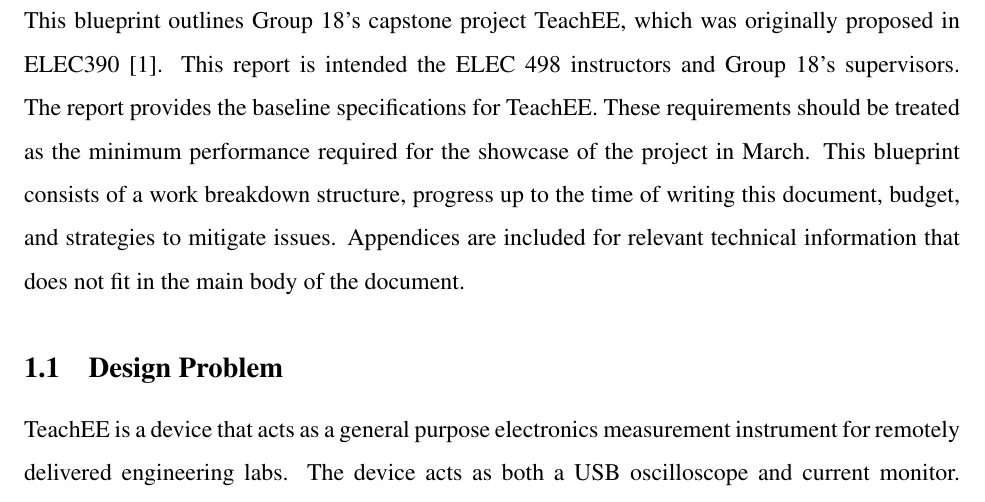
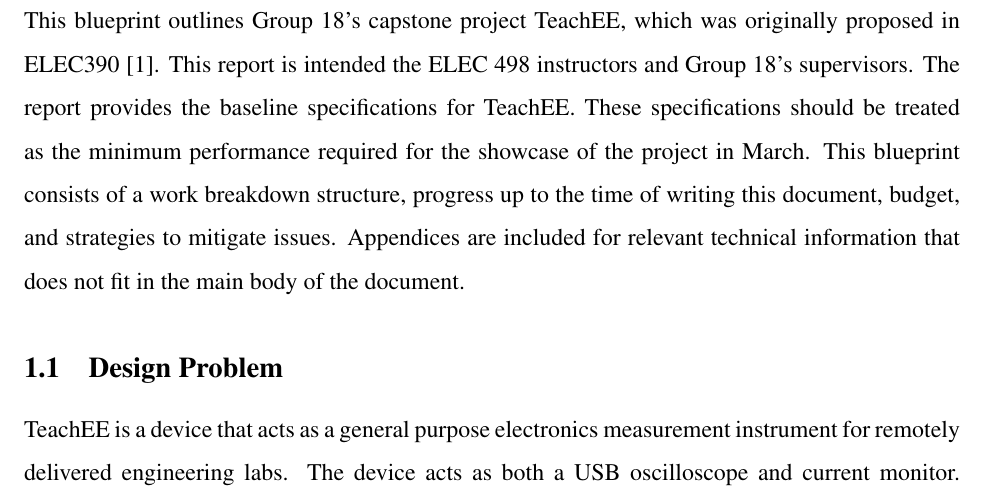
Before and after one commit to teachee-capstone/teachee, a LaTeX document (reports/blueprint/report.tex): part of page 4 of 12, cut so that both start at the same text. Compiled offline with pdfLaTeX.

Commit message:
Update reports/blueprint/report.tex
Co-authored-by: EYangster <46717071+EYangster@users.noreply.github.com>

```diff
--- a/reports/blueprint/report.tex
+++ b/reports/blueprint/report.tex
@@ -57,7 +57,7 @@
 This blueprint outlines Group 18's capstone project TeachEE, which was
 originally proposed in ELEC390 \cite{prop_390}. This report is intended the ELEC 498 instructors
 and Group 18's supervisors. The report provides the baseline specifications for
-TeachEE. These requirements should be treated as the minimum performance
+TeachEE. These specifications should be treated as the minimum performance
 required for the showcase of the project in March. This blueprint consists of a
 work breakdown structure, progress up to the time of writing this document,
 budget, and strategies to mitigate issues. Appendices are
```
